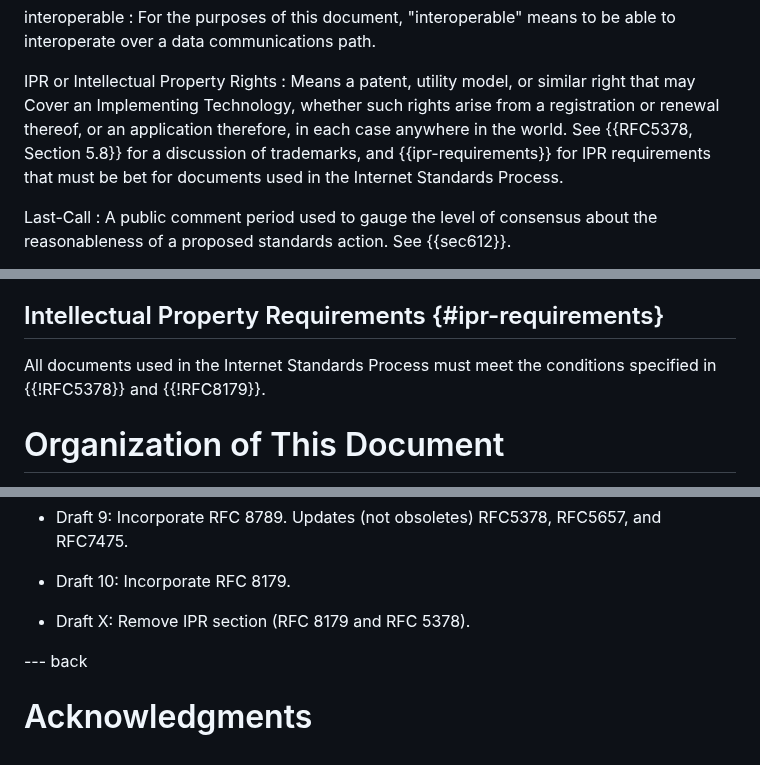
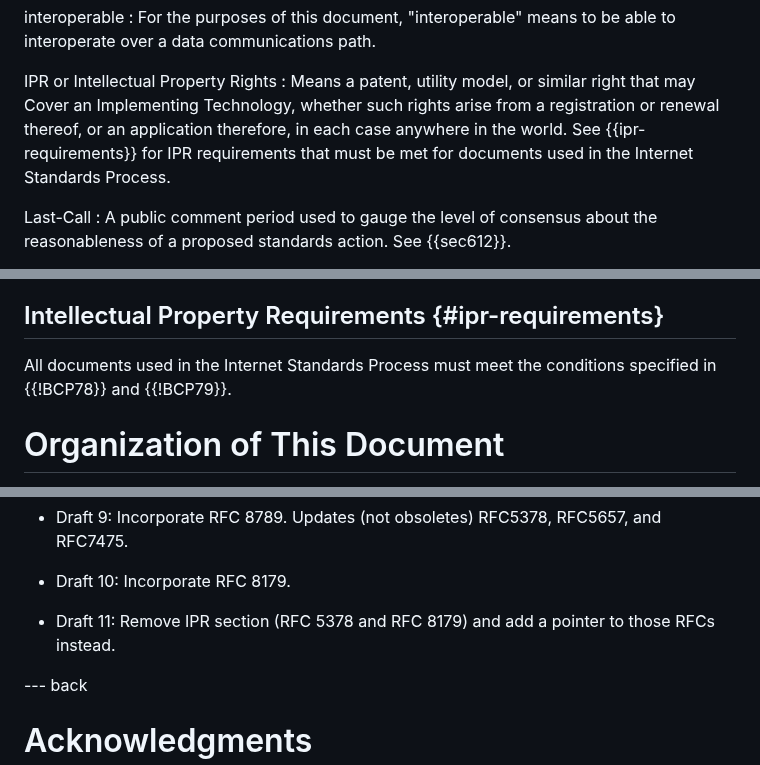
Before and after one commit to richsalz/draft-rsalz-2026bis, a Markdown page: draft-rsalz-2026bis.md, 3 parts joined by grey strips. Drawn GitHub-style.

Commit message:
Use BCP not RFC numbers (John K)
And minor wording updates.

```diff
--- a/draft-rsalz-2026bis.md
+++ b/draft-rsalz-2026bis.md
@@ -251,8 +251,8 @@ IPR or Intellectual Property Rights
 : Means a patent, utility model, or similar right that may Cover an
 Implementing Technology, whether such rights arise from a registration or
 renewal thereof, or an application therefore, in each case anywhere in the
-world.  See {{RFC5378, Section 5.8}} for a discussion of trademarks,
-and {{ipr-requirements}} for IPR requirements that must be bet for
+world.
+See {{ipr-requirements}} for IPR requirements that must be met for
 documents used in the Internet Standards Process.
 
 Last-Call
@@ -351,7 +351,7 @@ increasingly diverse Internet community, and by experience.
 ## Intellectual Property Requirements {#ipr-requirements}
 
 All documents used in the Internet Standards Process must meet the
-conditions specified in {{!RFC5378}} and {{!RFC8179}}.
+conditions specified in {{!BCP78}} and {{!BCP79}}.
 
 # Organization of This Document
 
@@ -1377,7 +1377,8 @@ Updates (not obsoletes) RFC5378, RFC5657, and RFC7475.
 
 - Draft 10: Incorporate RFC 8179.
 
-- Draft X: Remove IPR section (RFC 8179 and RFC 5378).
+- Draft 11: Remove IPR section (RFC 5378 and RFC 8179) and add a pointer
+to those RFCs instead.
 
 --- back
 
```
